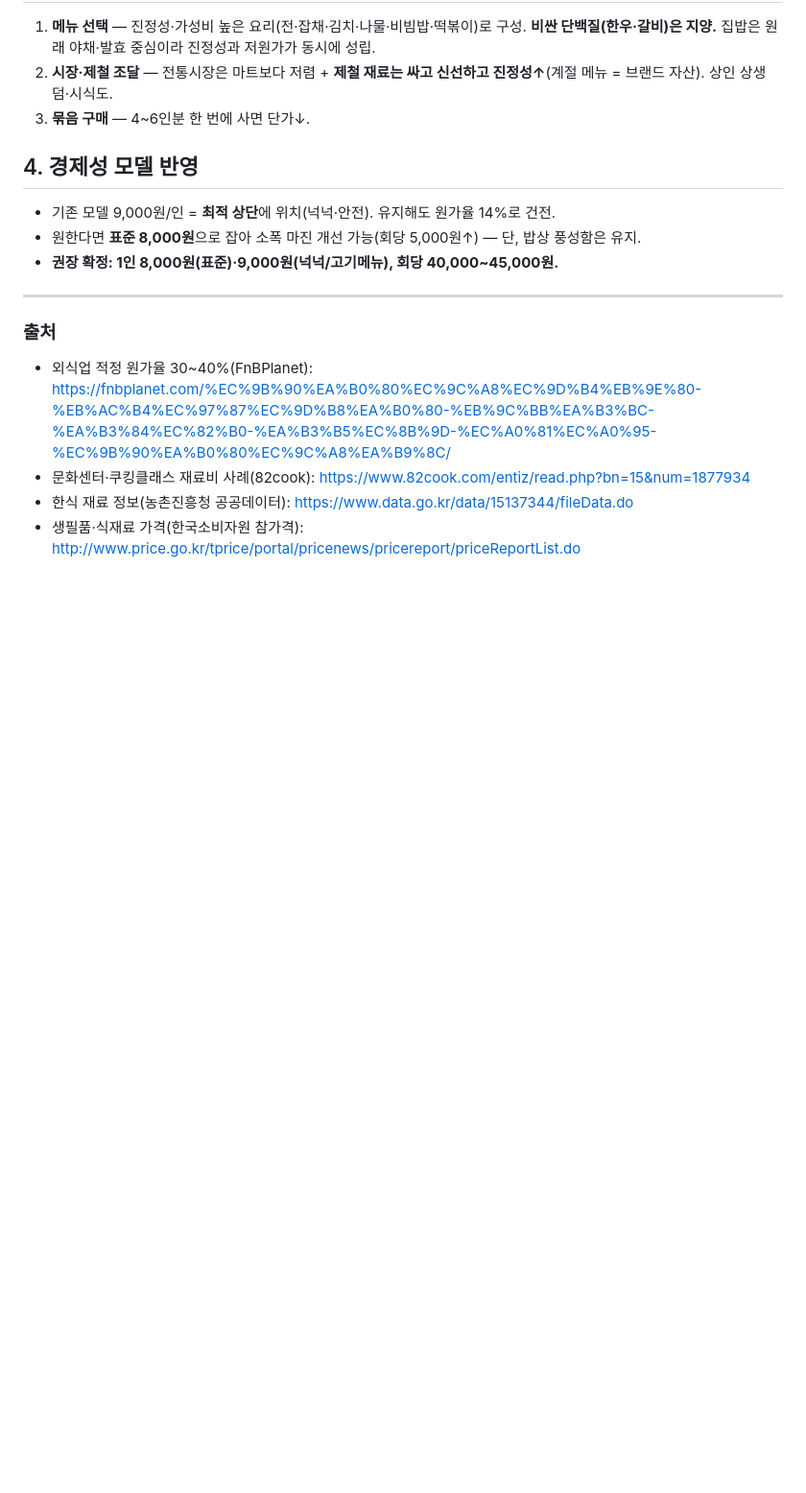
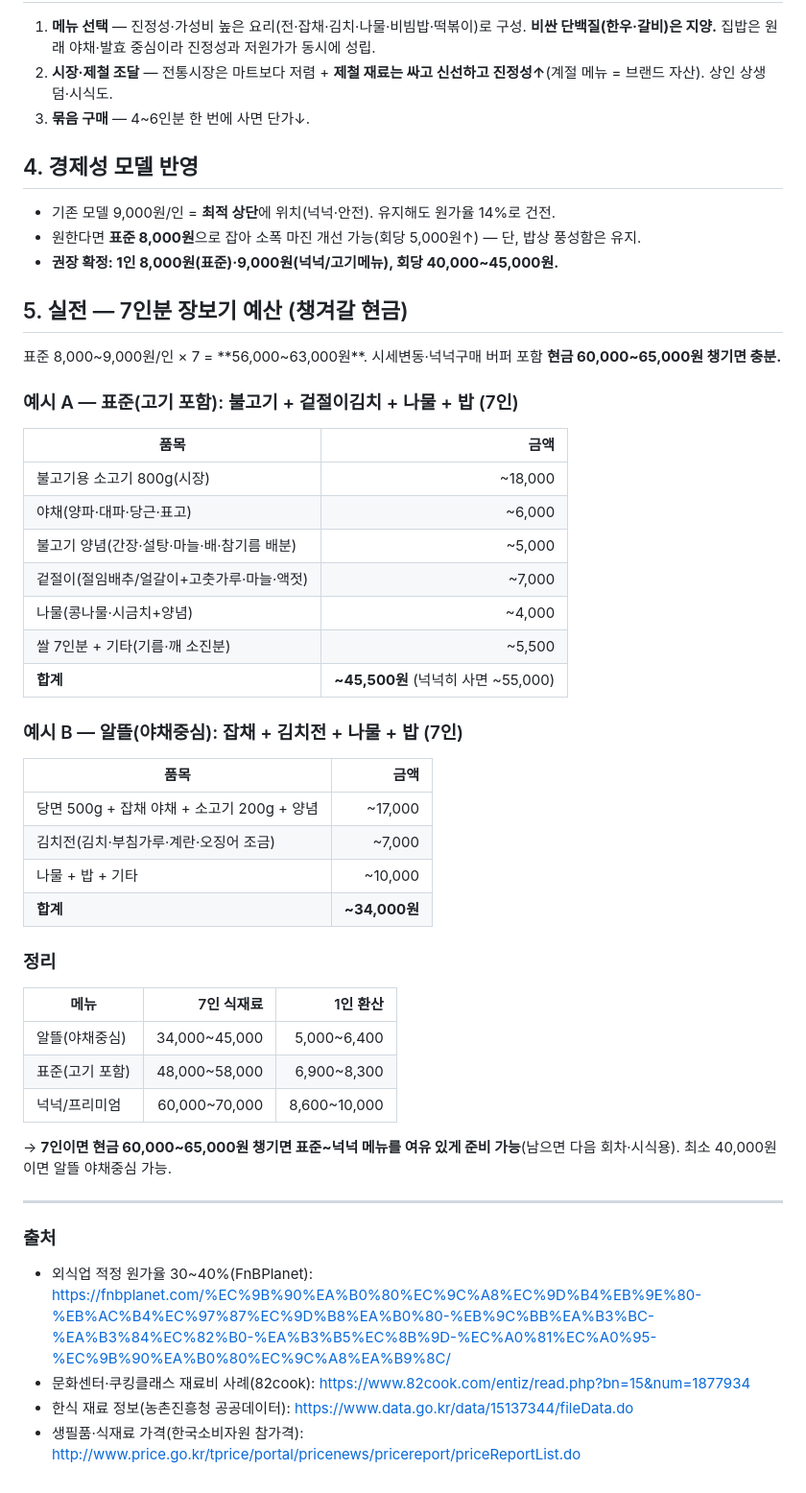
Before and after one commit to SEUNGMINSHIN7277/shiver, a Markdown page: 발표준비/19_식재료비_최적산정.md, the part around the change. Shown at 96% size. Drawn GitHub-style; blank space fills up the shorter version.

Commit message:
[발표준비] 식재료비 문서에 7인분 실전 장보기 예산 추가
- 7인 표준 56,000~63,000원, 현금 60,000~65,000 챙기면 충분(버퍼 포함)
- 실제 장보기 예시 2종(고기포함 ~45,500 / 야채중심 ~34,000) 품목별 내역
- 메뉴별 정리표(알뜰34~45k/표준48~58k/넉넉60~70k)

```diff
--- a/발표준비/19_식재료비_최적산정.md
+++ b/발표준비/19_식재료비_최적산정.md
@@ -40,6 +40,36 @@
 - 원한다면 **표준 8,000원**으로 잡아 소폭 마진 개선 가능(회당 5,000원↑) — 단, 밥상 풍성함은 유지.
 - **권장 확정: 1인 8,000원(표준)·9,000원(넉넉/고기메뉴), 회당 40,000~45,000원.**
 
+## 5. 실전 — 7인분 장보기 예산 (챙겨갈 현금)
+표준 8,000~9,000원/인 × 7 = **56,000~63,000원**. 시세변동·넉넉구매 버퍼 포함 **현금 60,000~65,000원 챙기면 충분.**
+
+### 예시 A — 표준(고기 포함): 불고기 + 겉절이김치 + 나물 + 밥 (7인)
+| 품목 | 금액 |
+|---|--:|
+| 불고기용 소고기 800g(시장) | ~18,000 |
+| 야채(양파·대파·당근·표고) | ~6,000 |
+| 불고기 양념(간장·설탕·마늘·배·참기름 배분) | ~5,000 |
+| 겉절이(절임배추/얼갈이+고춧가루·마늘·액젓) | ~7,000 |
+| 나물(콩나물·시금치+양념) | ~4,000 |
+| 쌀 7인분 + 기타(기름·깨 소진분) | ~5,500 |
+| **합계** | **~45,500원** (넉넉히 사면 ~55,000) |
+
+### 예시 B — 알뜰(야채중심): 잡채 + 김치전 + 나물 + 밥 (7인)
+| 품목 | 금액 |
+|---|--:|
+| 당면 500g + 잡채 야채 + 소고기 200g + 양념 | ~17,000 |
+| 김치전(김치·부침가루·계란·오징어 조금) | ~7,000 |
+| 나물 + 밥 + 기타 | ~10,000 |
+| **합계** | **~34,000원** |
+
+### 정리
+| 메뉴 | 7인 식재료 | 1인 환산 |
+|---|--:|--:|
+| 알뜰(야채중심) | 34,000~45,000 | 5,000~6,400 |
+| 표준(고기 포함) | 48,000~58,000 | 6,900~8,300 |
+| 넉넉/프리미엄 | 60,000~70,000 | 8,600~10,000 |
+→ **7인이면 현금 60,000~65,000원 챙기면 표준~넉넉 메뉴를 여유 있게 준비 가능**(남으면 다음 회차·시식용). 최소 40,000원이면 알뜰 야채중심 가능.
+
 ---
 ### 출처
 - 외식업 적정 원가율 30~40%(FnBPlanet): https://fnbplanet.com/%EC%9B%90%EA%B0%80%EC%9C%A8%EC%9D%B4%EB%9E%80-%EB%AC%B4%EC%97%87%EC%9D%B8%EA%B0%80-%EB%9C%BB%EA%B3%BC-%EA%B3%84%EC%82%B0-%EA%B3%B5%EC%8B%9D-%EC%A0%81%EC%A0%95-%EC%9B%90%EA%B0%80%EC%9C%A8%EA%B9%8C/
```
